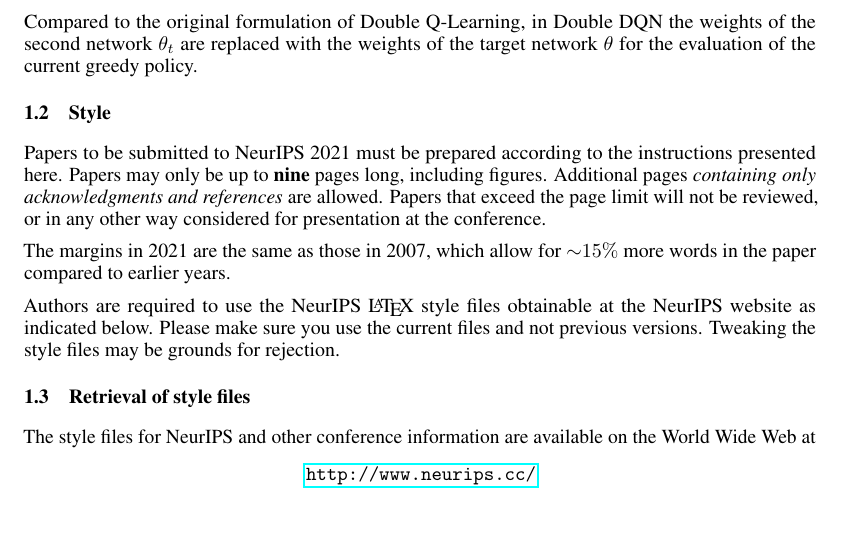
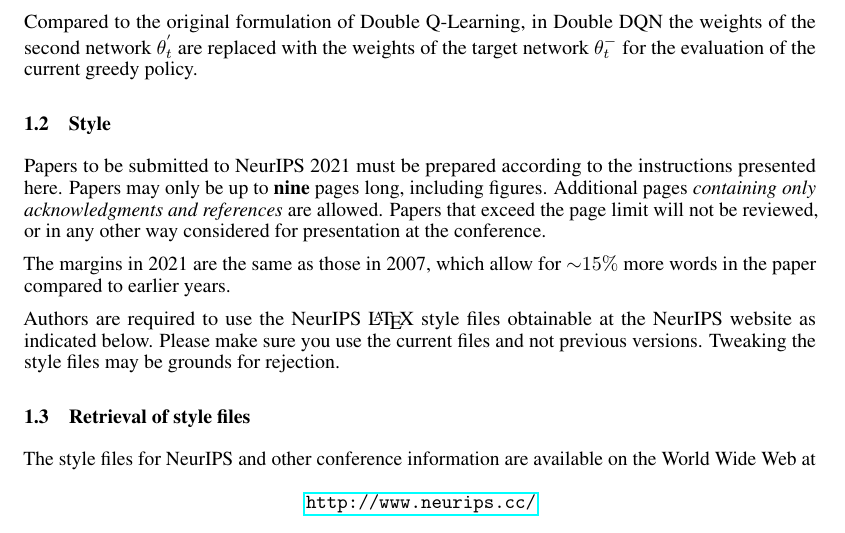
Before and after one commit to cmunozcortes/239as-rl-proj, a LaTeX paper (doc/proposal/main.tex): part of page 2 of 7, cut so that both start at the same text. Compiled offline with pdfLaTeX.

Commit message:
Update main.tex

```diff
--- a/doc/proposal/main.tex
+++ b/doc/proposal/main.tex
@@ -109,8 +109,8 @@ operation in the target into action selection and action evaluation. We evaluate
 online network, but we use the target network to estimate its value. The update is the same as for DQN, but
 replacing the target $Y_{t}^{DoubleDQN}=R_{t+1} + \lambda Q(S_{t+1}, argmaxQ(S_{t+1},a;\theta _{t});\theta _{t}^{-})$ with:
 
-Compared to the original formulation of Double Q-Learning, in Double DQN the weights of the second network $\theta _{t}$
-are replaced with the weights of the target network $\theta$ for the evaluation of the current greedy policy.
+Compared to the original formulation of Double Q-Learning, in Double DQN the weights of the second network $\theta _{t}^{'}$
+are replaced with the weights of the target network $\theta _{t}^{-}$ for the evaluation of the current greedy policy.
 
 \subsection{Style}
 
```
